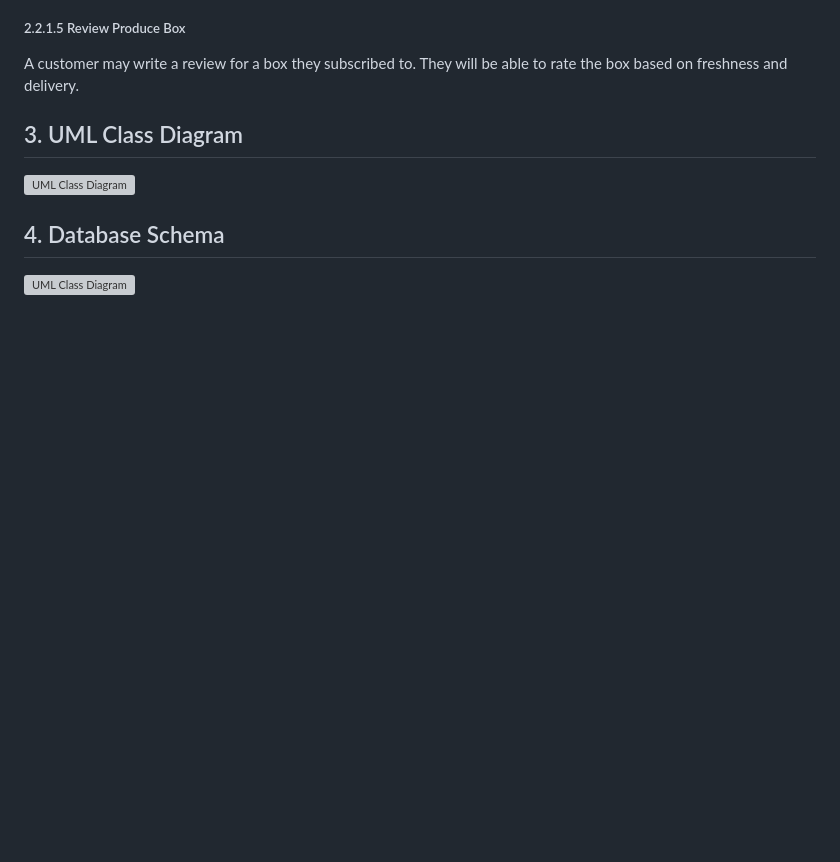
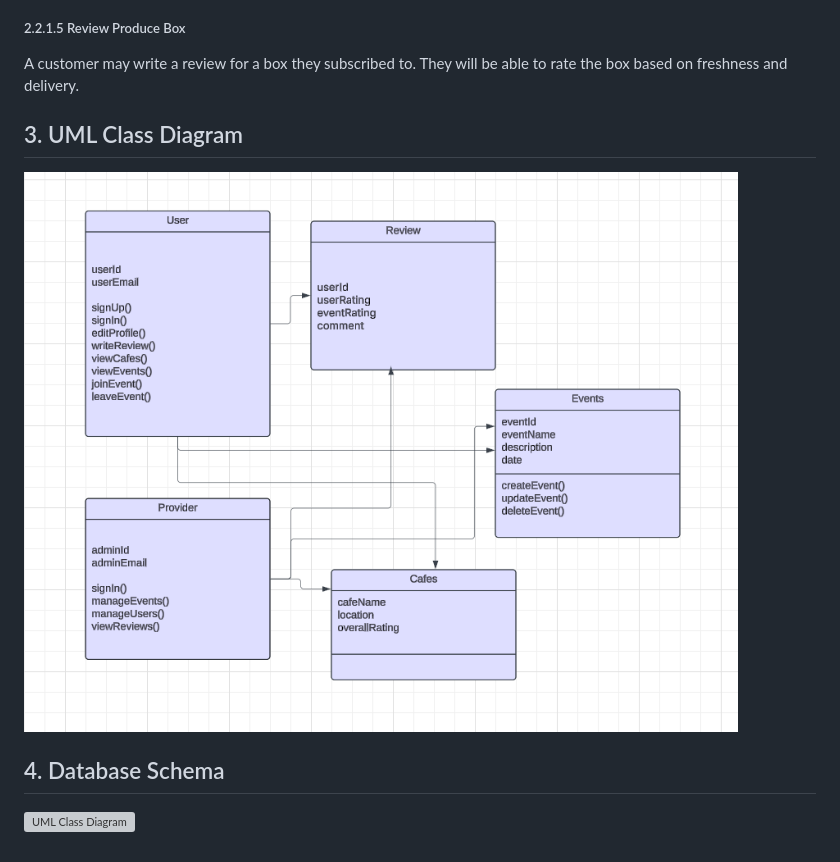
Before and after one commit to kmangoes/f25-team1, a Markdown page: doc/Object-Oriented-Design/CafeQuestDesign.md, the part around the change. GitHub-like rendering; blank space fills up the shorter version; grey boxes are pictures that could not be loaded.

Commit message:
class diagram link

```diff
--- a/doc/Object-Oriented-Design/CafeQuestDesign.md
+++ b/doc/Object-Oriented-Design/CafeQuestDesign.md
@@ -60,7 +60,7 @@ Upon selecting a box, a customer shall be able to subscribe for the box using a
 A customer may write a review for a box they subscribed to. They will be able to rate the box based on freshness and delivery.
 
 ## 3. UML Class Diagram
-![UML Class Diagram]()
+![UML Class Diagram](https://github.com/kmangoes/f25-team1/blob/cSolano-milestone4/doc/Object-Oriented-Design/designDocUML.png)
 
 ## 4. Database Schema
 ![UML Class Diagram]()
```
